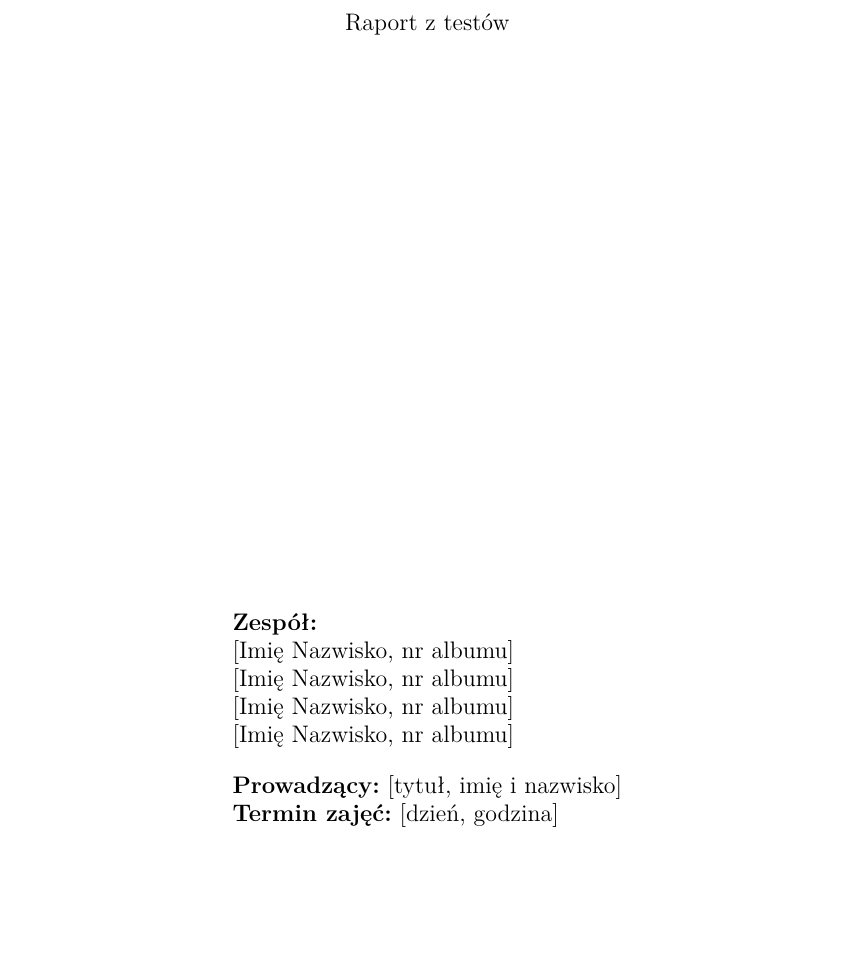
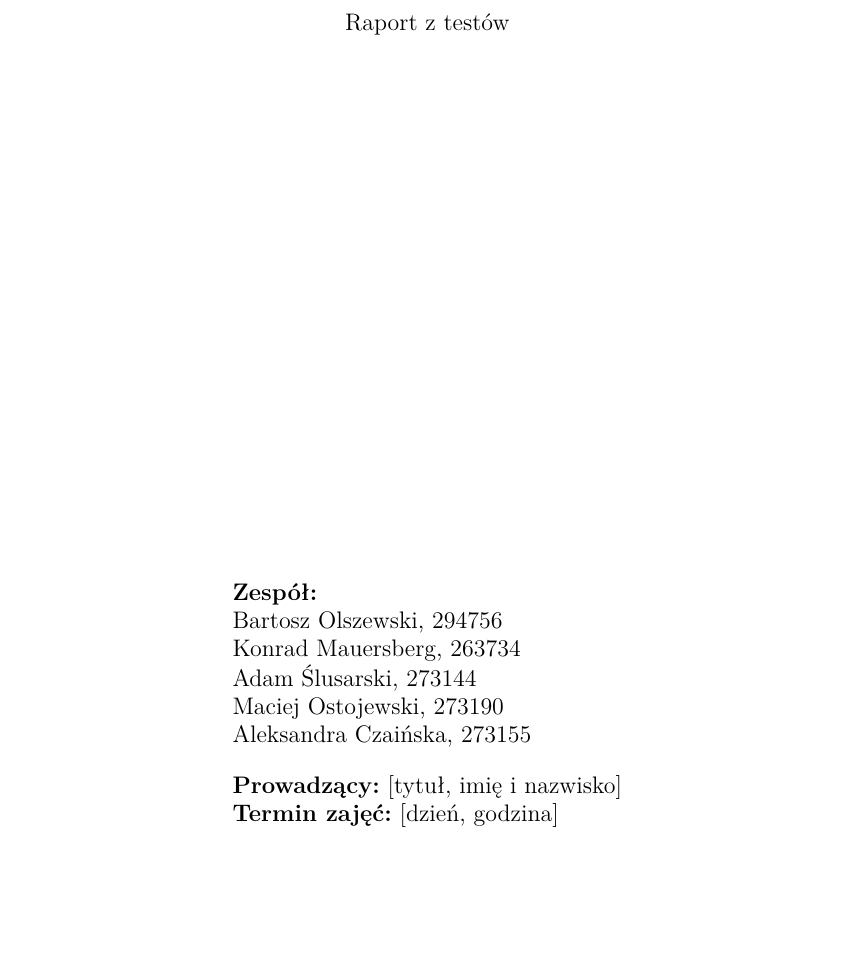
Before and after one commit to 0lch4/selenium_project, a LaTeX document (docs/report/raport.tex): part of page 1 of 28, cut so that both start at the same text, the shorter picture padded with empty space. Compiled offline with pdfLaTeX.

Commit message:
Add team members to the report title page

```diff
--- a/docs/report/raport.tex
+++ b/docs/report/raport.tex
@@ -49,10 +49,11 @@
 {\large
 \begin{tabular}{l}
 \textbf{Zespół:} \\
-{[Imię Nazwisko, nr albumu]} \\
-{[Imię Nazwisko, nr albumu]} \\
-{[Imię Nazwisko, nr albumu]} \\
-{[Imię Nazwisko, nr albumu]} \\[1em]
+{Bartosz Olszewski, 294756} \\
+{Konrad Mauersberg, 263734} \\
+{Adam Ślusarski, 273144} \\
+{Maciej Ostojewski, 273190} \\
+{Aleksandra Czaińska, 273155} \\[1em]
 \textbf{Prowadzący:} [tytuł, imię i nazwisko] \\
 \textbf{Termin zajęć:} [dzień, godzina]
 \end{tabular}\par}
```
